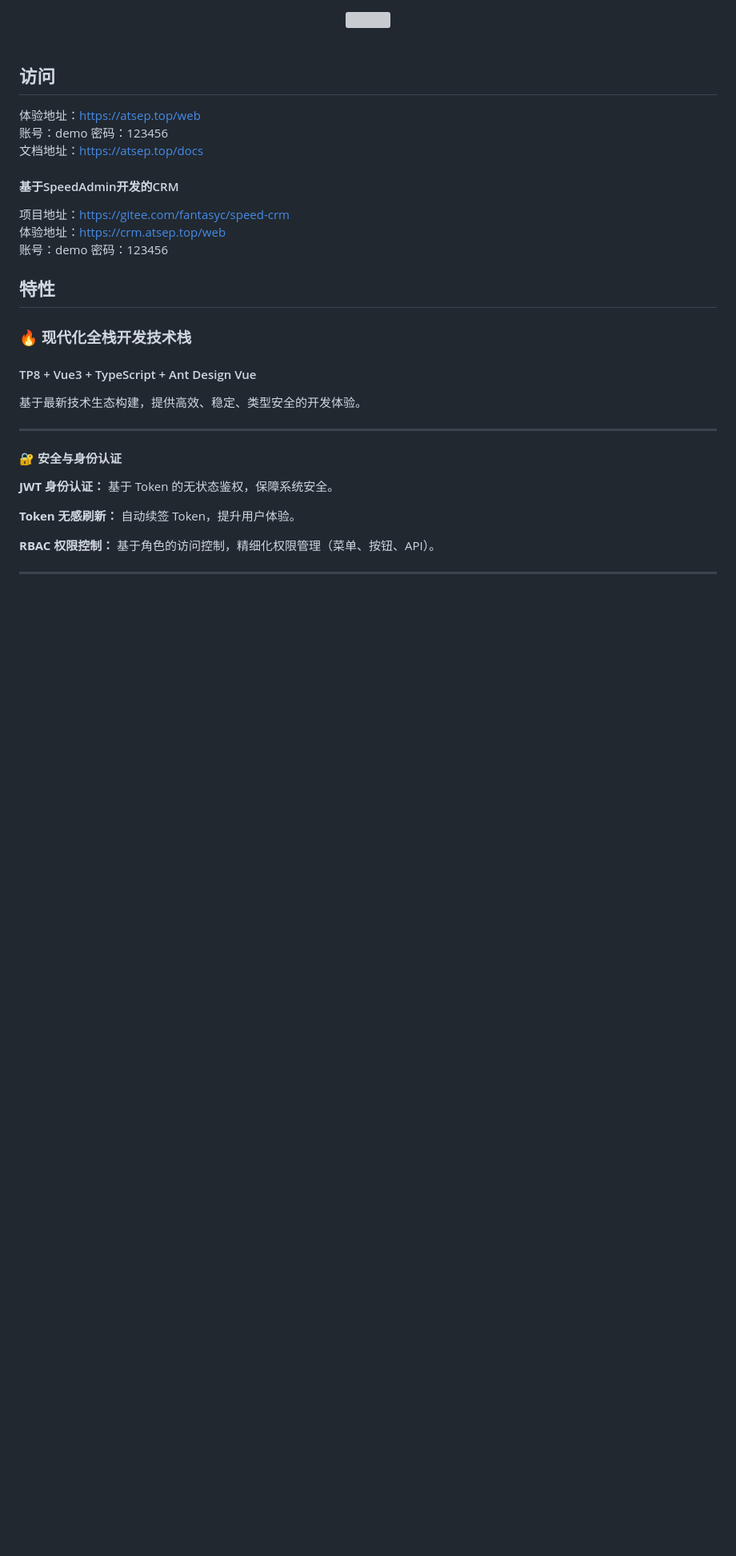
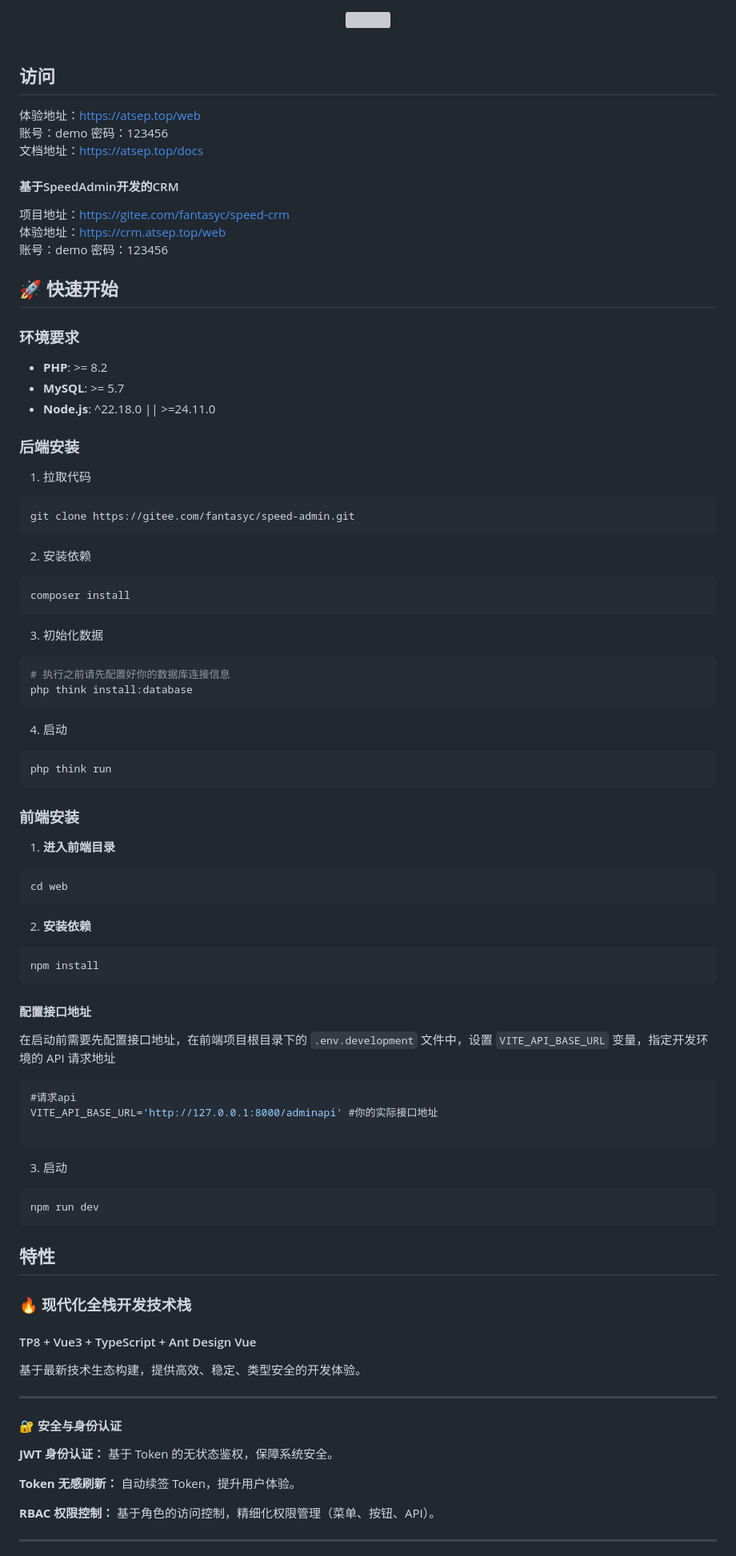
Before and after one commit to atseps/speed-admin, a Markdown page: README.md, the part around the change. Shown at 80% size. Rendered like a GitHub page; blank space fills up the shorter version; grey boxes are pictures that could not be loaded.

Commit message:
docs: 更新README，添加安装启动步骤

````diff
--- a/README.md
+++ b/README.md
@@ -32,6 +32,64 @@
 项目地址：[https://gitee.com/fantasyc/speed-crm](https://gitee.com/fantasyc/speed-crm) <br>
 体验地址：[https://crm.atsep.top/web](https://crm.atsep.top/web) <br>
 账号：demo 密码：123456<br>
+
+
+## 🚀 快速开始
+
+### 环境要求
+
+- **PHP**: >= 8.2
+- **MySQL**: >= 5.7
+- **Node.js**: ^22.18.0 || >=24.11.0
+
+
+### 后端安装
+1. 拉取代码
+```sh
+git clone https://gitee.com/fantasyc/speed-admin.git
+```
+
+2. 安装依赖
+
+```sh
+composer install
+```
+3. 初始化数据
+
+```sh
+# 执行之前请先配置好你的数据库连接信息
+php think install:database
+```
+4. 启动
+```sh
+php think run
+```
+
+### 前端安装
+
+1. **进入前端目录**
+```bash
+cd web
+```
+
+2. **安装依赖**
+```bash
+npm install
+```
+#### 配置接口地址
+在启动前需要先配置接口地址，在前端项目根目录下的 `.env.development` 文件中，设置 `VITE_API_BASE_URL` 变量，指定开发环境的 API 请求地址
+
+
+```js
+#请求api
+VITE_API_BASE_URL='http://127.0.0.1:8000/adminapi' #你的实际接口地址
+
+```
+3. 启动
+```sh
+npm run dev
+```
+
 
 ## 特性
 
````
